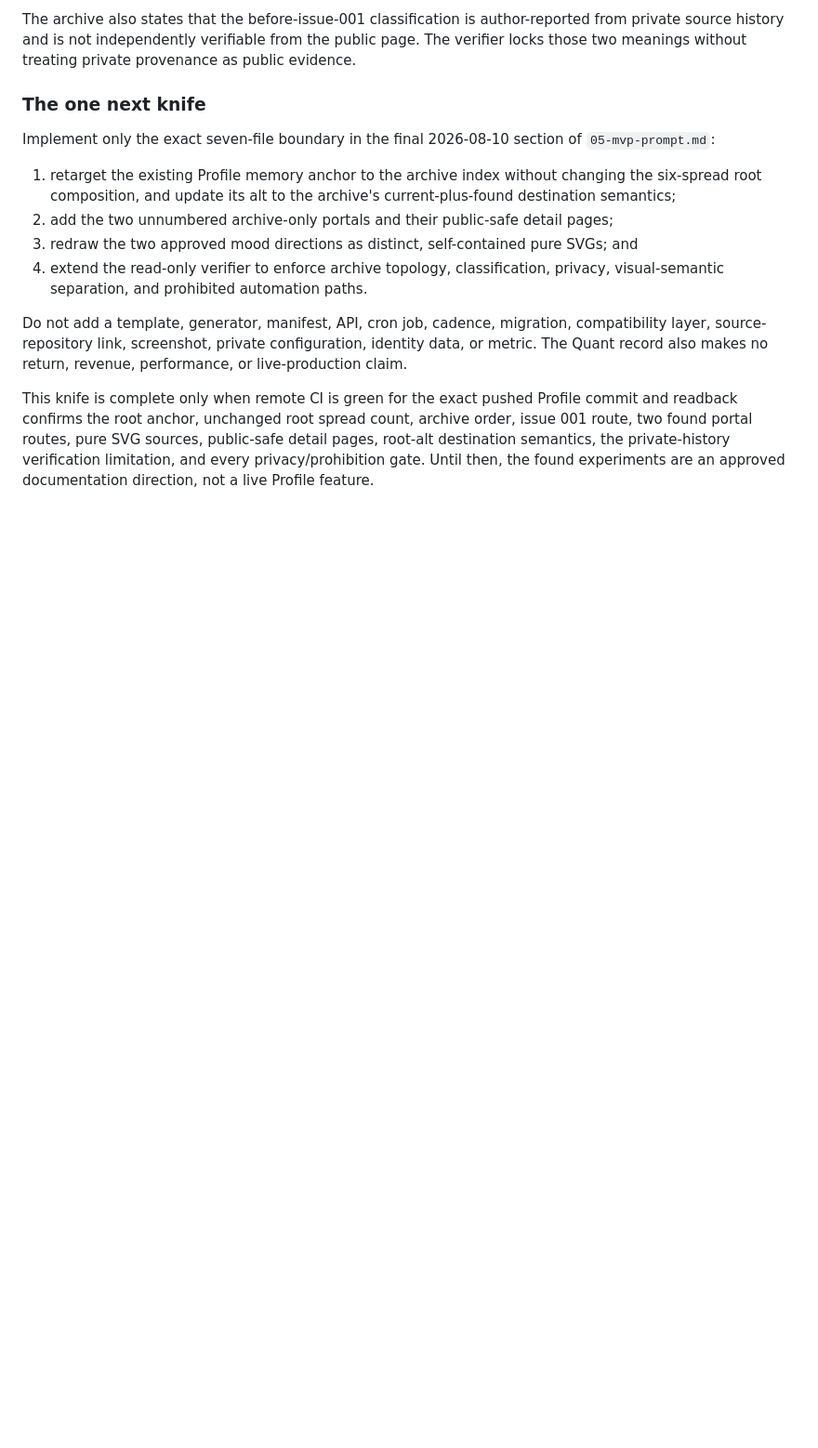
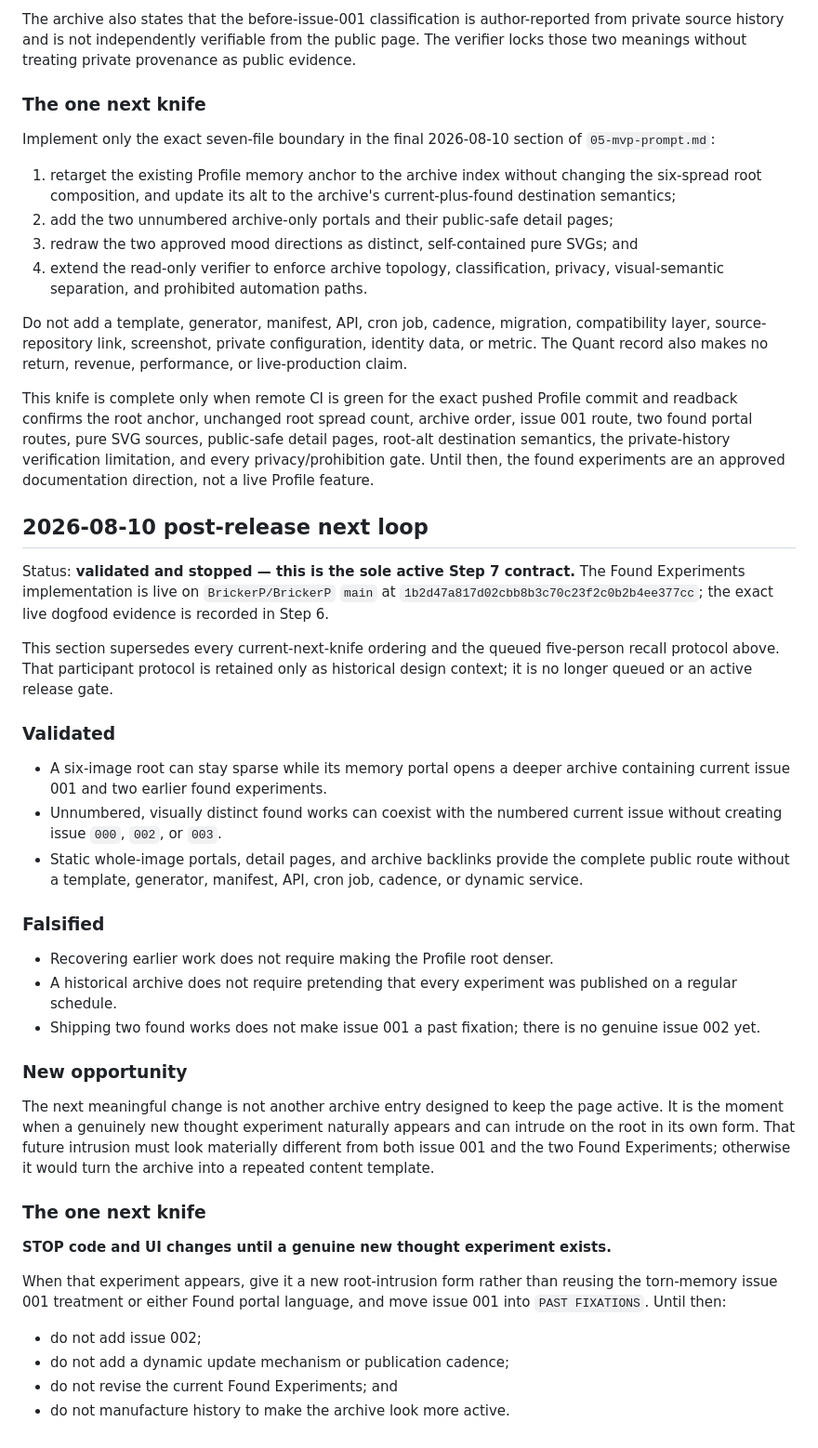
Before and after one commit to BrickerP/BrickerP.github.io, a Markdown page: docs/creative/07-next-loop.md, the part around the change. Shown at 93% size. GitHub-like rendering; blank space fills up the shorter version.

Commit message:
docs: record found experiments dogfood (#37)
Co-authored-by: brickerP <brickerP@users.noreply.github.com>

```diff
--- a/docs/creative/07-next-loop.md
+++ b/docs/creative/07-next-loop.md
@@ -197,3 +197,54 @@ public-safe detail pages, root-alt destination semantics, the private-history
 verification limitation, and every privacy/prohibition gate. Until then, the
 found experiments are an approved documentation direction, not a live Profile
 feature.
+
+## 2026-08-10 post-release next loop
+
+Status: **validated and stopped — this is the sole active Step 7 contract.**
+The Found Experiments implementation is live on `BrickerP/BrickerP` `main` at
+`1b2d47a817d02cbb8b3c70c23f2c0b2b4ee377cc`; the exact live dogfood evidence is
+recorded in Step 6.
+
+This section supersedes every current-next-knife ordering and the queued
+five-person recall protocol above. That participant protocol is retained only
+as historical design context; it is no longer queued or an active release
+gate.
+
+### Validated
+
+- A six-image root can stay sparse while its memory portal opens a deeper
+  archive containing current issue 001 and two earlier found experiments.
+- Unnumbered, visually distinct found works can coexist with the numbered
+  current issue without creating issue `000`, `002`, or `003`.
+- Static whole-image portals, detail pages, and archive backlinks provide the
+  complete public route without a template, generator, manifest, API, cron job,
+  cadence, or dynamic service.
+
+### Falsified
+
+- Recovering earlier work does not require making the Profile root denser.
+- A historical archive does not require pretending that every experiment was
+  published on a regular schedule.
+- Shipping two found works does not make issue 001 a past fixation; there is no
+  genuine issue 002 yet.
+
+### New opportunity
+
+The next meaningful change is not another archive entry designed to keep the
+page active. It is the moment when a genuinely new thought experiment naturally
+appears and can intrude on the root in its own form. That future intrusion must
+look materially different from both issue 001 and the two Found Experiments;
+otherwise it would turn the archive into a repeated content template.
+
+### The one next knife
+
+**STOP code and UI changes until a genuine new thought experiment exists.**
+
+When that experiment appears, give it a new root-intrusion form rather than
+reusing the torn-memory issue 001 treatment or either Found portal language,
+and move issue 001 into `PAST FIXATIONS`. Until then:
+
+- do not add issue 002;
+- do not add a dynamic update mechanism or publication cadence;
+- do not revise the current Found Experiments; and
+- do not manufacture history to make the archive look more active.
```
Also changed, not shown: docs/creative/06-dogfood.md (+43 -0 lines).
